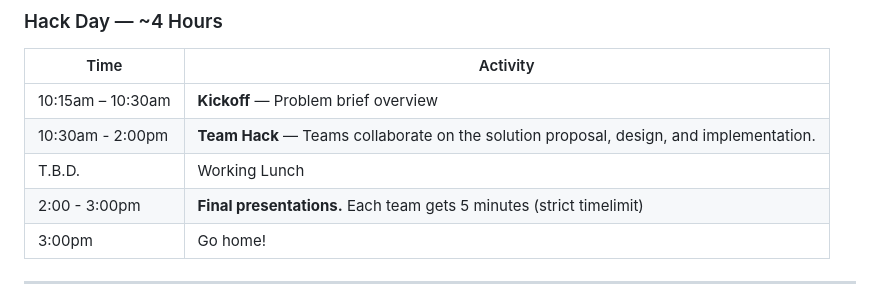
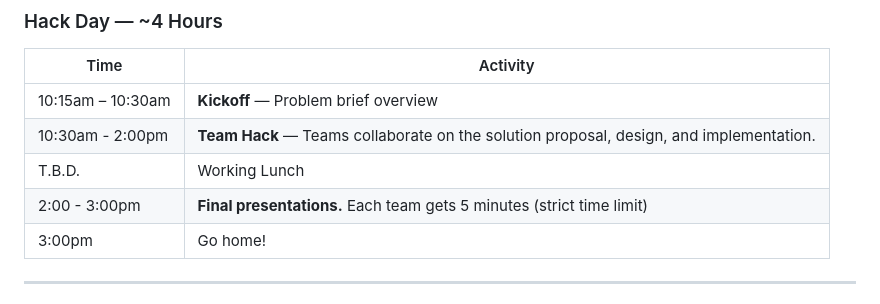
Before and after one commit to centricconsulting/2026-microsoft-team-hack, a Markdown page: README.md, the part around the change. GitHub-like rendering.

Commit message:
Potential fix for pull request finding
Co-authored-by: Copilot Autofix powered by AI <175728472+Copilot@users.noreply.github.com>

```diff
--- a/README.md
+++ b/README.md
@@ -112,7 +112,7 @@ Teams are pre-assigned. Participants know their teammates in advance to coordina
 | 10:15am – 10:30am | **Kickoff** — Problem brief overview                                                    |
 | 10:30am - 2:00pm  | **Team Hack** — Teams collaborate on the solution proposal, design, and implementation. |
 | T.B.D.            | Working Lunch                                                                           |
-| 2:00 - 3:00pm     | **Final presentations.** Each team gets 5 minutes (strict timelimit)                    |
+| 2:00 - 3:00pm     | **Final presentations.** Each team gets 5 minutes (strict time limit)                   |
 | 3:00pm            | Go home!                                                                                |
 ---
 
```
